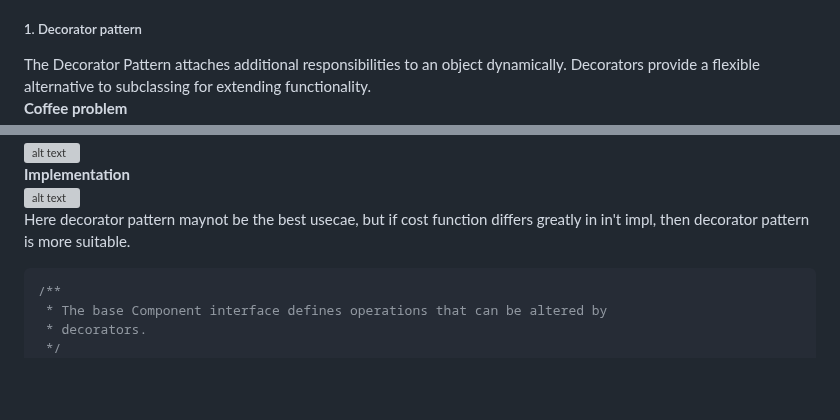
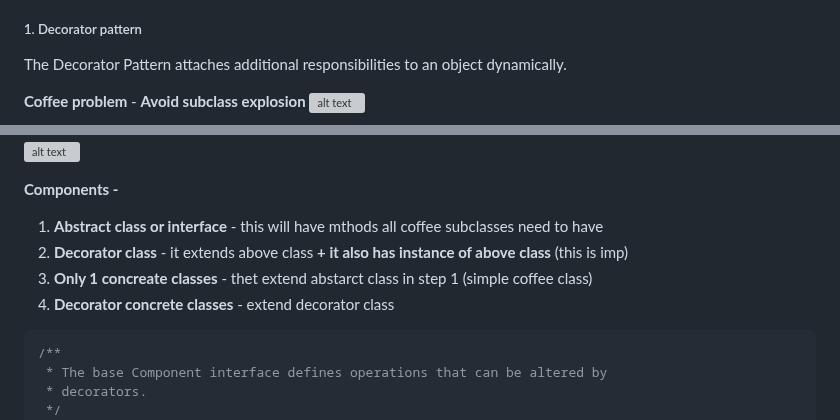
Before and after one commit to Aashishsharma/Learnings, a Markdown page: Design Patterns/JS Design Patterns.md, 2 parts joined by grey strips. Rendered like a GitHub page; blank space fills up the shorter version; grey boxes are pictures that could not be loaded.

Commit message:
NF forms

````diff
--- a/Design Patterns/JS Design Patterns.md
+++ b/Design Patterns/JS Design Patterns.md
@@ -223,6 +223,7 @@ Patterns that fall under this category include: Decorator, Facade, Flyweight, Ad
 4. Adapter
 
 ##### 1. Decorator pattern
-The Decorator Pattern attaches additional responsibilities to an object dynamically. Decorators provide a flexible alternative to subclassing for extending functionality.
-**Coffee problem**
+The Decorator Pattern attaches additional responsibilities to an object dynamically.
+
+**Coffee problem** - **Avoid subclass explosion**
 ![alt text](PNG/decorator-problem.PNG "Title")
@@ -232,8 +233,11 @@ The Decorator Pattern attaches additional responsibilities to an object dynamica
 **UML**
 ![alt text](PNG/decorator-uml.PNG "Title")
-**Implementation**
-![alt text](PNG/decorator-impl.PNG "Title")
-Here decorator pattern maynot be the best usecae, but if cost function differs greatly in in't impl, then decorator pattern is more suitable.
+
+**Components -**
+1. **Abstract class or interface** - this will have mthods all coffee subclasses need to have
+2. **Decorator class** - it extends above class **+ it also has instance of above class** (this is imp)
+3. **Only 1 concreate classes** - thet extend abstarct class in step 1 (simple coffee class)
+4. **Decorator concrete classes** - extend decorator class
 
 ```typescript
 /**
````
Also changed, not shown: other parts of Design Patterns/JS Design Patterns.md (+3 -4 lines).
